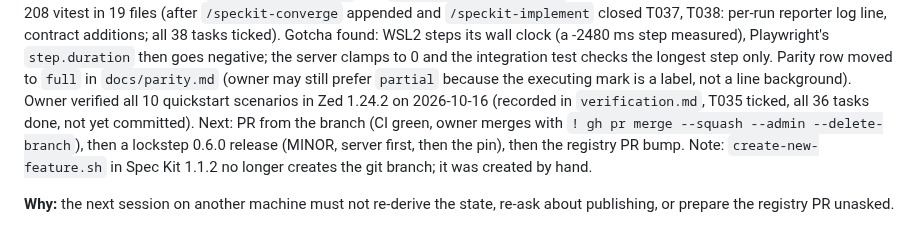
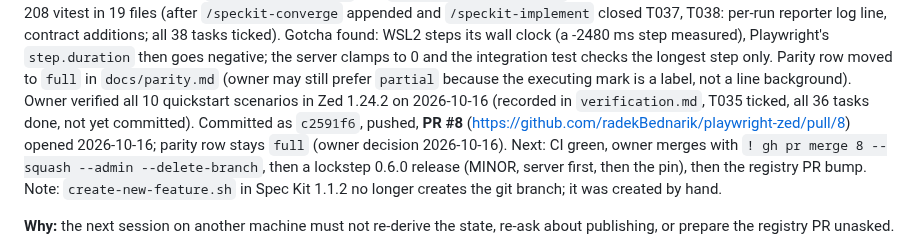
Before and after one commit to radekBednarik/playwright-zed, a Markdown page: .claude/memory/playwright-zed-project.md, the part around the change. Rendered like a GitHub page.

Commit message:
docs: memory records PR #8 for feature 006
Co-Authored-By: Claude Fable 5.1 <noreply@anthropic.com>

```diff
--- a/.claude/memory/playwright-zed-project.md
+++ b/.claude/memory/playwright-zed-project.md
@@ -166,9 +166,11 @@ Playwright's `step.duration` then goes negative; the server clamps to 0 and the
 test checks the longest step only. Parity row moved to `full` in `docs/parity.md` (owner may
 still prefer `partial` because the executing mark is a label, not a line background). Owner
 verified all 10 quickstart scenarios in Zed 1.24.2 on 2026-10-16 (recorded in
-`verification.md`, T035 ticked, all 36 tasks done, not yet committed). Next: PR from the
-branch (CI green, owner merges with `! gh pr merge --squash --admin --delete-branch`), then a
-lockstep 0.6.0 release (MINOR, server first, then the pin), then the registry PR bump.
+`verification.md`, T035 ticked, all 36 tasks done, not yet committed). Committed as `c2591f6`, pushed,
+**PR #8** (https://github.com/radekBednarik/playwright-zed/pull/8) opened 2026-10-16; parity row
+stays `full` (owner decision 2026-10-16). Next: CI green, owner merges with
+`! gh pr merge 8 --squash --admin --delete-branch`, then a lockstep 0.6.0 release (MINOR, server
+first, then the pin), then the registry PR bump.
 Note: `create-new-feature.sh` in Spec Kit 1.1.2 no longer creates the git branch; it was
 created by hand.
 
```
